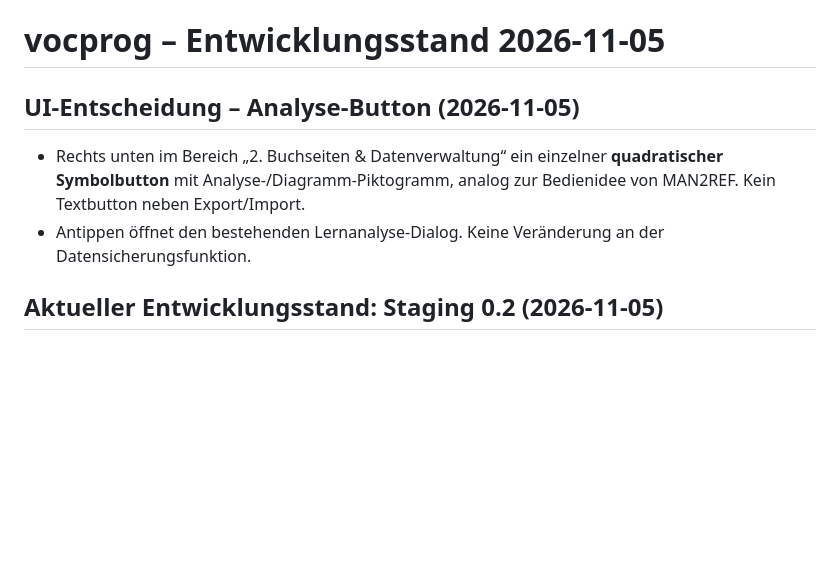
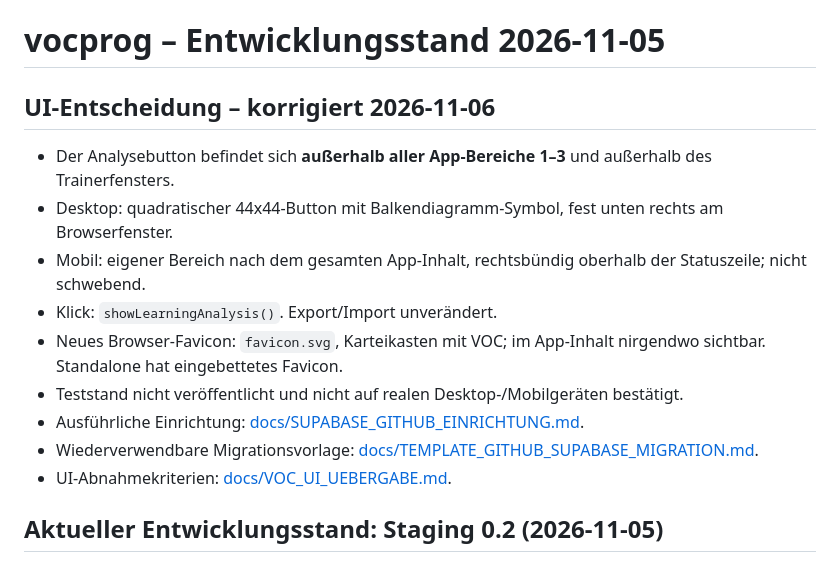
Before and after one commit to andreas-nigl/vocprog, a Markdown page: PROJECT_HANDOFF.md, the part around the change. GitHub-like rendering; blank space fills up the shorter version.

Commit message:
docs: supersede outdated analytics location and link reusable Supabase setup

```diff
--- a/PROJECT_HANDOFF.md
+++ b/PROJECT_HANDOFF.md
@@ -1,11 +1,15 @@
 # vocprog – Entwicklungsstand 2026-11-05
 
-## UI-Entscheidung – Analyse-Button (2026-11-05)
-- Rechts unten im Bereich „2. Buchseiten & Datenverwaltung“ ein einzelner
-  **quadratischer Symbolbutton** mit Analyse-/Diagramm-Piktogramm, analog
-  zur Bedienidee von MAN2REF. Kein Textbutton neben Export/Import.
-- Antippen öffnet den bestehenden Lernanalyse-Dialog. Keine Veränderung
-  an der Datensicherungsfunktion.
+## UI-Entscheidung – korrigiert 2026-11-06
+- Der Analysebutton befindet sich **außerhalb aller App-Bereiche 1–3** und außerhalb des Trainerfensters.
+- Desktop: quadratischer 44x44-Button mit Balkendiagramm-Symbol, fest unten rechts am Browserfenster.
+- Mobil: eigener Bereich nach dem gesamten App-Inhalt, rechtsbündig oberhalb der Statuszeile; nicht schwebend.
+- Klick: `showLearningAnalysis()`. Export/Import unverändert.
+- Neues Browser-Favicon: `favicon.svg`, Karteikasten mit VOC; im App-Inhalt nirgendwo sichtbar. Standalone hat eingebettetes Favicon.
+- Teststand nicht veröffentlicht und nicht auf realen Desktop-/Mobilgeräten bestätigt.
+- Ausführliche Einrichtung: [docs/SUPABASE_GITHUB_EINRICHTUNG.md](docs/SUPABASE_GITHUB_EINRICHTUNG.md).
+- Wiederverwendbare Migrationsvorlage: [docs/TEMPLATE_GITHUB_SUPABASE_MIGRATION.md](docs/TEMPLATE_GITHUB_SUPABASE_MIGRATION.md).
+- UI-Abnahmekriterien: [docs/VOC_UI_UEBERGABE.md](docs/VOC_UI_UEBERGABE.md).
 
 ## Aktueller Entwicklungsstand: Staging 0.2 (2026-11-05)
 - Quelle: `develop/offline-supabase-20261105`; `main` weiterhin identisch mit Backup-Branch.
```
